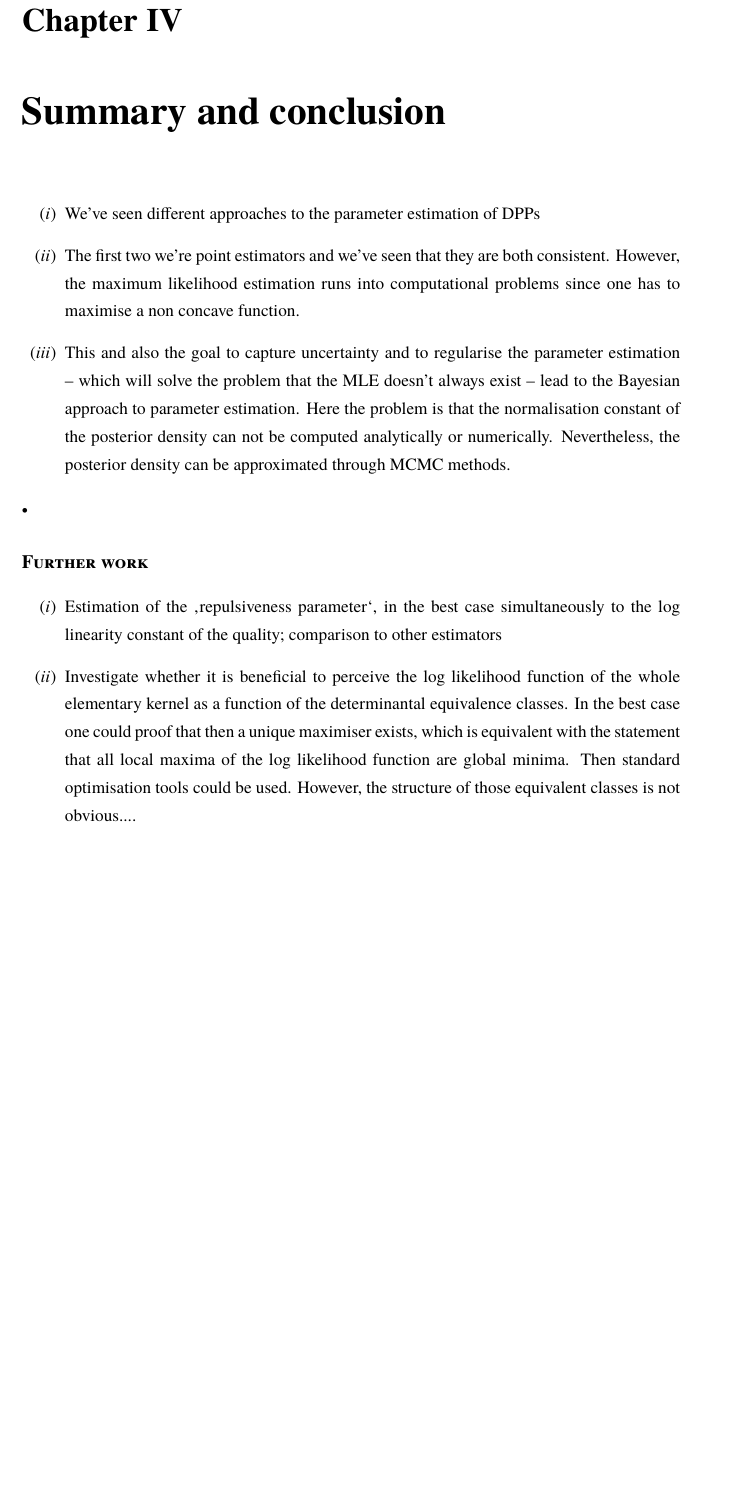
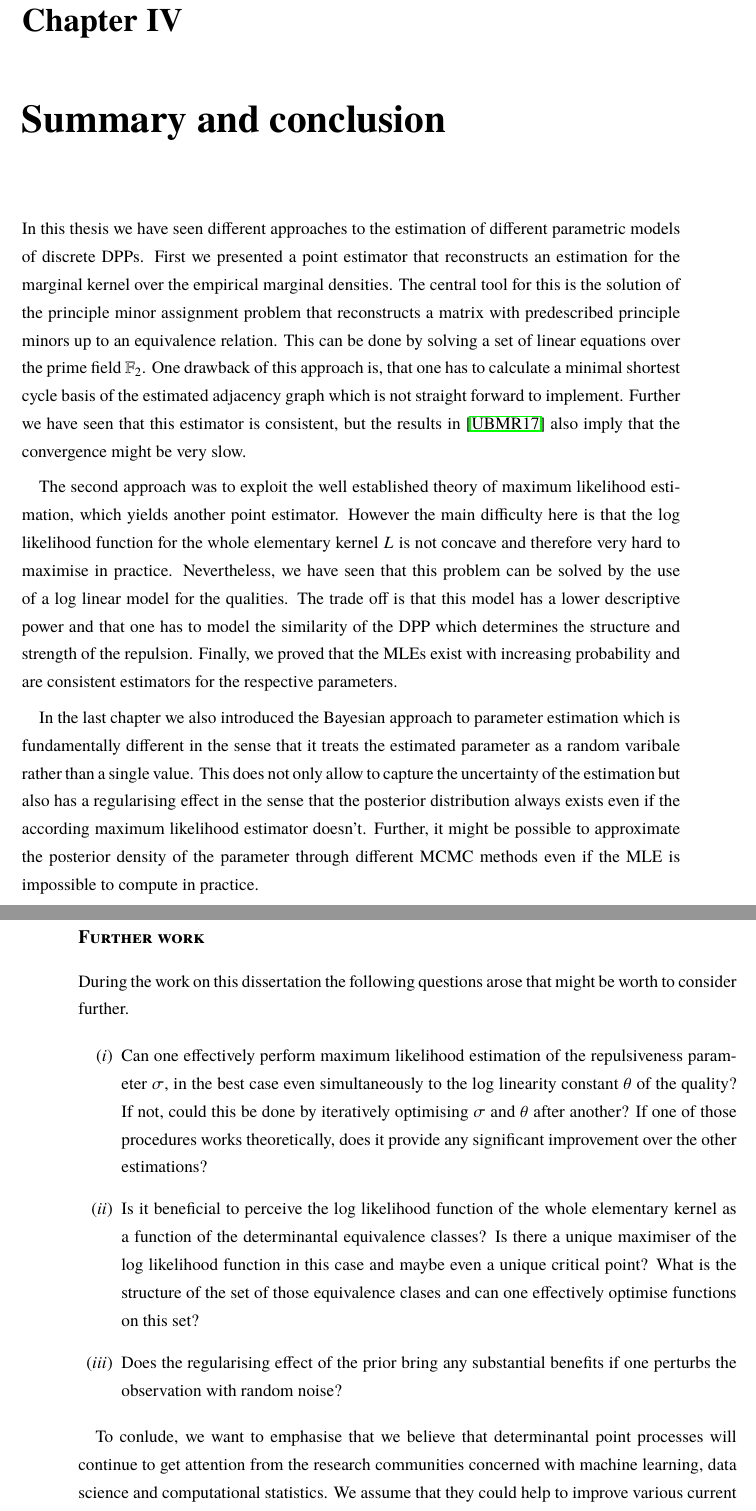
Before and after one commit to muellerjohannes/thesis-write-up, a LaTeX thesis (MSc-thesis.tex, which reads summary.tex): part of page 95 of 110 before the commit and two parts of pages 95 and 96 of 111 after it, the two joined at a grey line, cut so that both start at the same text, the shorter picture padded with empty space. Compiled offline with pdfLaTeX; the source files are stored in an older character set and shown here as Unicode; a missing font is replaced by an installed copy or a similar font.

Commit message:
Adding the conclusion.

```diff
--- a/summary.tex
+++ b/summary.tex
@@ -1,14 +1,25 @@
 \chapter{Summary and conclusion}
 
-\begin{enumerate}
-\item We’ve seen different approaches to the parameter estimation of DPPs
-\item The first two we’re point estimators and we’ve seen that they are both consistent. However, the maximum likelihood estimation runs into computational problems since one has to maximise a non concave function.
-\item This and also the goal to capture uncertainty and to regularise the parameter estimation -- which will solve the problem that the MLE doesn’t always exist -- lead to the Bayesian approach to parameter estimation. Here the problem is that the normalisation constant of the posterior density can not be computed analytically or numerically. Nevertheless, the posterior density can be approximated through MCMC methods.
-\end{enumerate}•
+In this thesis we have seen different approaches to the estimation of different parametric models of discrete DPPs. First we presented a point estimator that reconstructs an estimation for the marginal kernel over the empirical marginal densities. The central tool for this is the solution of the principle minor assignment problem that reconstructs a matrix with predescribed principle minors up to an equivalence relation. This can be done by solving a set of linear equations over the prime field \(\mathbb F_2\). One drawback of this approach is, that one has to calculate a minimal shortest cycle basis of the estimated adjacency graph which is not straight forward to implement. Further we have seen that this estimator is consistent, but the results in \cite{urschel2017learning} also imply that the convergence might be very slow. % which again relies on the
+
+The second approach was to exploit the well established theory of maximum likelihood estimation, which yields another point estimator. However the main difficulty here is that the log likelihood function for the whole elementary kernel \(L\) is not concave and therefore very hard to maximise in practice. Nevertheless, we have seen that this problem can be solved by the use of a log linear model for the qualities. The trade off is that this model has a lower descriptive power and that one has to model the similarity of the DPP which determines the structure and strength of the repulsion. Finally, we proved that the MLEs exist with increasing probability and are consistent estimators for the respective parameters. %\todo{add consistency}
+
+In the last chapter we also introduced the Bayesian approach to parameter estimation which is fundamentally different in the sense that it treats the estimated parameter as a random varibale rather than a single value. This does not only allow to capture the uncertainty of the estimation but also has a regularising effect in the sense that the posterior distribution always exists even if the according maximum likelihood estimator doesn’t. Further, it might be possible to approximate the posterior density of the parameter through different MCMC methods even if the MLE is impossible to compute in practice.
+
+%\begin{enumerate}
+%\item We’ve seen different approaches to the parameter estimation of DPPs
+%\item The first two we’re point estimators and we’ve seen that they are both consistent. However, the maximum likelihood estimation runs into computational problems since one has to maximise a non concave function.
+%\item This and also the goal to capture uncertainty and to regularise the parameter estimation -- which will solve the problem that the MLE doesn’t always exist -- lead to the Bayesian approach to parameter estimation. Here the problem is that the normalisation constant of the posterior density can not be computed analytically or numerically. Nevertheless, the posterior density can be approximated through MCMC methods.
+%\end{enumerate}•
 
 \subsubsection{Further work}
 
+During the work on this dissertation the following questions arose that might be worth to consider further.
+
 \begin{enumerate}
-\item Estimation of the ‚repulsiveness parameter‘, in the best case simultaneously to the log linearity constant of the quality; comparison to other estimators
-\item Investigate whether it is beneficial to perceive the log likelihood function of the whole elementary kernel as a function of the determinantal equivalence classes. In the best case one could proof that then a unique maximiser exists, which is equivalent with the statement that all local maxima of the log likelihood function are global minima. Then standard optimisation tools could be used. However, the structure of those equivalent classes is not obvious....
+\item Can one effectively perform maximum likelihood estimation of the repulsiveness parameter \(\sigma\), in the best case even simultaneously to the log linearity constant \(\theta\) of the quality? If not, could this be done by iteratively optimising \(\sigma\) and \(\theta\) after another? If one of those procedures works theoretically, does it provide any significant improvement over the other estimations?
+\item Is it beneficial to perceive the log likelihood function of the whole elementary kernel as a function of the determinantal equivalence classes? Is there a unique maximiser of the log likelihood function in this case and maybe even a unique critical point? What is the structure of the set of those equivalence clases and can one effectively optimise functions on this set? %Then standard optimisation tools could be used. However, the structure of those equivalent classes is not obvious....
+\item Does the regularising effect of the prior bring any substantial benefits if one perturbs the observation with random noise? %How strong and beneficial is the regularising effect of the prior in terms of noise on the observation?
 \end{enumerate}
+
+To conlude, we want to emphasise that we believe that determinantal point processes will continue to get attention from the research communities concerned with machine learning, data science and computational statistics. We assume that they could help to improve various current techniques in those fields and actually think that they already on the way of doing this.  %-- although the focus of this dissertation was the estimation of the parameters of DPPs --
```
Also changed, not shown: MSc-thesis.pdf.
